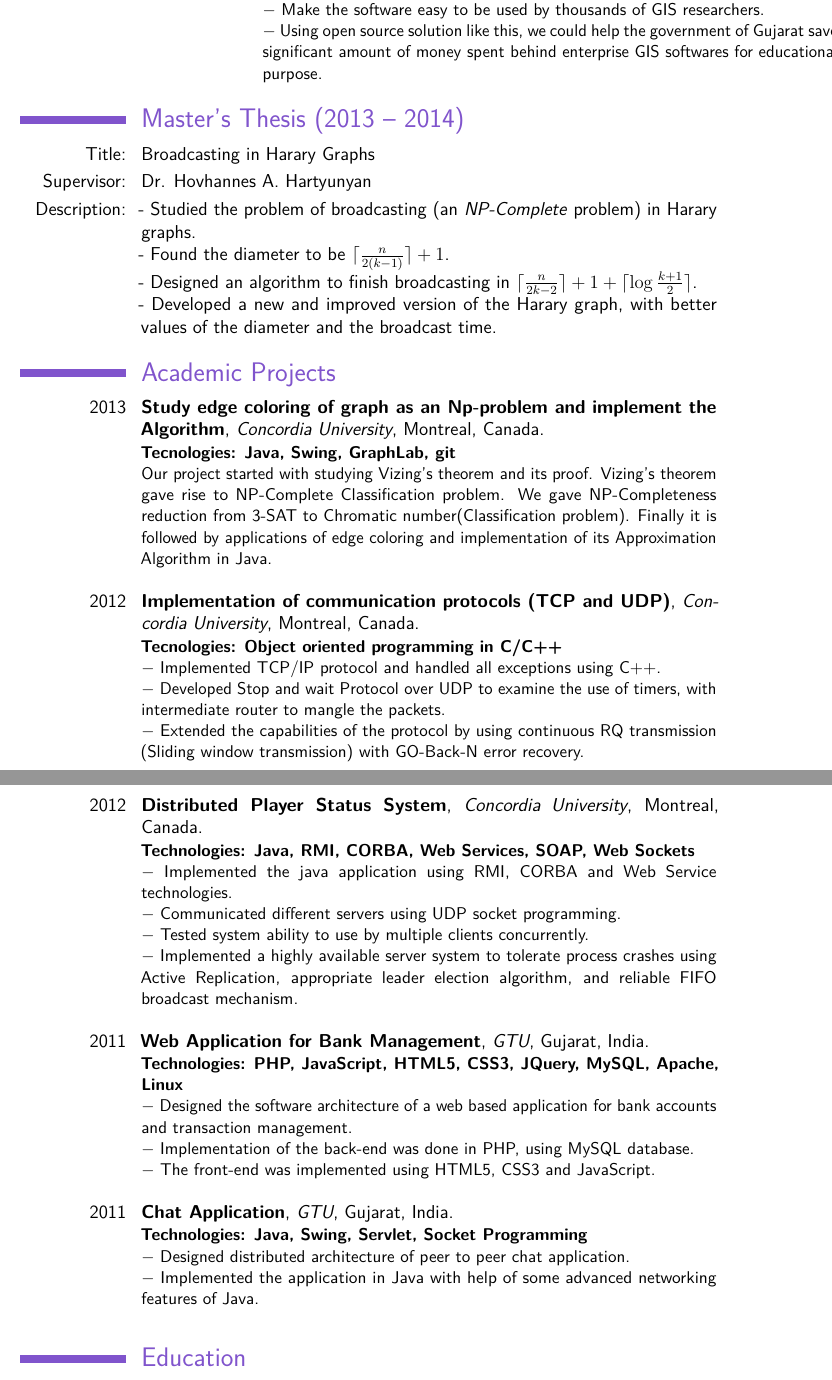
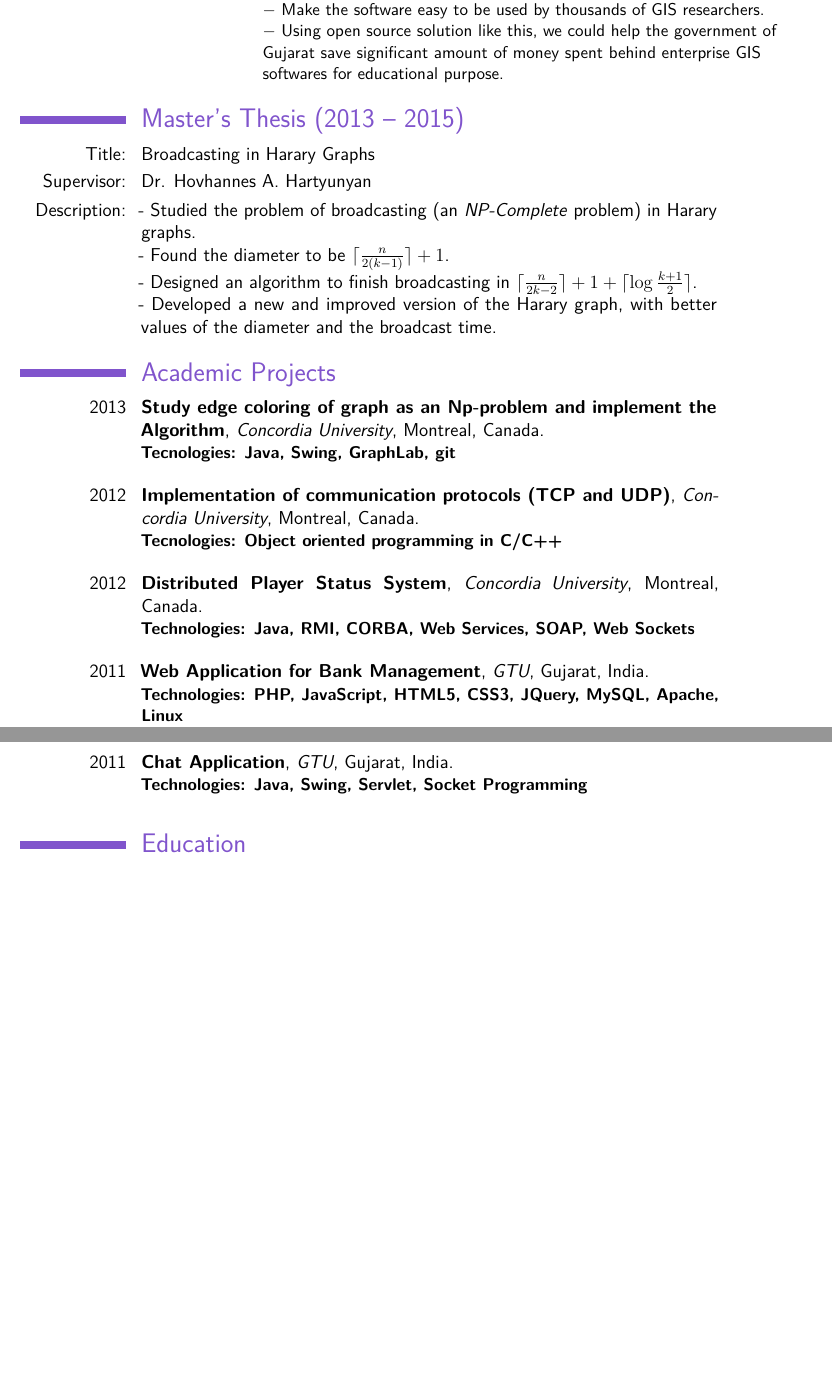
Before and after one commit to shreelekha/shree_resume, a LaTeX CV (Shree.tex): two parts of pages 2 and 3 of 4 before the commit and two parts of pages 2 and 3 of 3 after it, joined at a grey line, cut so that both start at the same text, the shorter picture padded with empty space. Compiled offline with pdfLaTeX.

Commit message:
made some lines visible

```diff
--- a/Shree.tex
+++ b/Shree.tex
@@ -45,15 +45,15 @@
 %\title{}
 %\address{San Francisco}{California, USA}
 %\mobile{}
-% \phone{(000) 111 1112}
+\phone{(669) 224 9380}
 % \fax{(000) 111 1113}
-%\email{shree.tanna@gmail.com}
+\email{shree.tanna@gmail.com}
 %\homepage{www.linkedin.com/in/shreelekha}{linkedin.com/in/shreelekha} % The first argument is the url for the clickable link, the second argument is the url displayed in the template - this allows special characters to be displayed such as the tilde in this example
 % \extrainfo{additional information}
 % \photo[70pt][0.4pt]{pictures/picture} % The first bracket is the picture height, the second is the thickness of the frame around the picture (0pt for no frame)
-\quote{\phonesymbol (669) 224 9380\\
-	\emailsymbol shree.tanna@gmail.com\\
-	\homepagesymbol linkedin.com/in/shreelekha\\}
+\quote{
+	\homepagesymbol linkedin.com/in/shreelekha\\
+	\homepagesymbol github.com/shreelekha\\}
 
 %----------------------------------------------------------------------------------------
 
@@ -84,13 +85,14 @@ I love solving complex problems and exploring new technologies. I am passionate
 
 %------------------------------------------------
 
-\cventry{2011--2012}{Software Engineer}{BISAG - www.bisag.gujarat.gov.in}{Government of Gujarat}{India}{\cvitem{Project: }{Open Source GIS Application for Water Resource Management in Gujarat.}
-\cvitem{Technologies: }{Core Java , GeoTools API (Java based open-source library), Swing, \newline Multi-threading}
-\cvitem{Functionality: }{$ - $ Developed application to be easily usable by GIS researcher of the Government of Gujarat. Applied artificial intelligence, Graph algorithms and Map techniques to show very important results graphically and provide decision-making.\newline $ - $ Make the software easy to be used by thousands of GIS researchers.\newline $ - $ Using open source solution like this, we could help the government of Gujarat save significant amount of money spent behind enterprise GIS softwares for educational purpose.
+\cventry{2011--2012}{Software Engineer}{BISAG - www.bisag.gujarat.gov.in}{Government of Gujarat}{India}
+{\cvitem{Project: }{Open Source GIS Application for Water Resource Management in Gujarat.}
+\cvitem{Technologies: }{\textbf{Core Java} , GeoTools API (Java based open-source library), Swing, \newline Multi-threading}
+\cvitem{Functionality: }{$ - $ Developed application to be easily usable by GIS researcher of the \newline Government of Gujarat. Applied artificial intelligence, Graph algorithms and \newline Map techniques to show very important results graphically and provide \newline decision-making.\newline $ - $ Make the software easy to be used by thousands of GIS researchers.\newline $ - $ Using open source solution like this, we could help the government of  \newline Gujarat save significant amount of money spent behind enterprise GIS \newline softwares for educational purpose.
 }
 }
 
-\section{Master's Thesis (2013 -- 2014)}
+\section{Master's Thesis (2013 -- 2015)}
 \cvitem{Title:}{Broadcasting in Harary Graphs}
 \cvitem{Supervisor:}{Dr. Hovhannes A. Hartyunyan}
 \cvitem{Description:}{
@@ -107,34 +109,37 @@ I love solving complex problems and exploring new technologies. I am passionate
 \cventry{2013}{Study edge coloring of graph as an Np-problem and implement the Algorithm}{Concordia University}{Montreal}{Canada}
 {
 \textbf{Tecnologies: Java, Swing, GraphLab, git}\\
-Our project started with studying Vizing's theorem and its proof. Vizing's theorem gave rise to NP-Complete Classification problem. We gave NP-Completeness reduction from 3-SAT to Chromatic number(Classification problem). Finally it is followed by applications of edge coloring and implementation of its Approximation Algorithm in Java.\\}
+%Our project started with studying Vizing's theorem and its proof. Vizing's theorem gave rise to NP-Complete Classification problem. We gave NP-Completeness reduction from 3-SAT to Chromatic number(Classification problem). Finally it is followed by applications of edge coloring and implementation of its Approximation Algorithm in Java.\\
+}
 
 \cventry{2012}{Implementation of communication protocols (TCP and UDP)}{Concordia University}{Montreal}{Canada}{
 \textbf{Tecnologies: Object oriented programming in C/C++}\\
-$ - $ Implemented TCP/IP protocol and handled all exceptions using C++.\\
-$ - $ Developed Stop and wait Protocol over UDP to examine the use of timers, with  intermediate router to mangle the packets.\\
-$ - $ Extended the capabilities of the protocol by using continuous RQ transmission (Sliding window transmission) with GO-Back-N error recovery.\\}
+%$ - $ Implemented TCP/IP protocol and handled all exceptions using C++.\\
+%$ - $ Developed Stop and wait Protocol over UDP to examine the use of timers, with  intermediate router to mangle the packets.\\
+%$ - $ Extended the capabilities of the protocol by using continuous RQ transmission (Sliding window transmission) with GO-Back-N error recovery.\\
+}
 
 
 \cventry{2012}{Distributed Player Status System}{Concordia University}{Montreal}{Canada}{
 \textbf{Technologies: Java, RMI, CORBA, Web Services, SOAP, Web Sockets}\\
-$-$ Implemented the java application using RMI, CORBA and Web Service technologies.\\
-$-$ Communicated different servers using UDP socket programming.\\
-$-$ Tested system ability to use by multiple clients concurrently.\\
-$-$ Implemented a highly available server system to tolerate process crashes using Active Replication, appropriate leader election algorithm, and reliable FIFO broadcast mechanism.\\}
+%$-$ Implemented the java application using RMI, CORBA and Web Service technologies.\\
+%$-$ Communicated different servers using UDP socket programming.\\
+%$-$ Tested system ability to use by multiple clients concurrently.\\
+%$-$ Implemented a highly available server system to tolerate process crashes using Active Replication, appropriate leader election algorithm, and reliable FIFO broadcast mechanism.\\
+}
 
 
 \cventry{2011}{Web Application for Bank Management}{GTU}{Gujarat}{India}{
 \textbf{Technologies: PHP, JavaScript, HTML5, CSS3, JQuery, MySQL, Apache, Linux}\\
-$ - $ Designed the software architecture of a web based application for bank accounts and transaction management.\\
-$ - $ Implementation of the back-end was done in PHP, using MySQL database.\\
-$ - $ The front-end was implemented using HTML5, CSS3 and JavaScript.\\
+%$ - $ Designed the software architecture of a web based application for bank accounts and transaction management.\\
+%$ - $ Implementation of the back-end was done in PHP, using MySQL database.\\
+%$ - $ The front-end was implemented using HTML5, CSS3 and JavaScript.\\
 }
 
 \cventry{2011}{Chat Application}{GTU}{Gujarat}{India}{
 \textbf{Technologies: Java, Swing, Servlet, Socket Programming}\\
-$ - $ Designed distributed architecture of peer to peer chat application.\\
-$ - $ Implemented the application in Java with help of some advanced networking features of Java.\\
+%$ - $ Designed distributed architecture of peer to peer chat application.\\
+%$ - $ Implemented the application in Java with help of some advanced networking features of Java.\\
 }
 
 % \cventry{2010}{Library Management System}{GTU}{Gujarat}{India}{
```
Also changed, not shown: Shree.pdf, Shree.tex (42 more changed lines), 1 other file.
